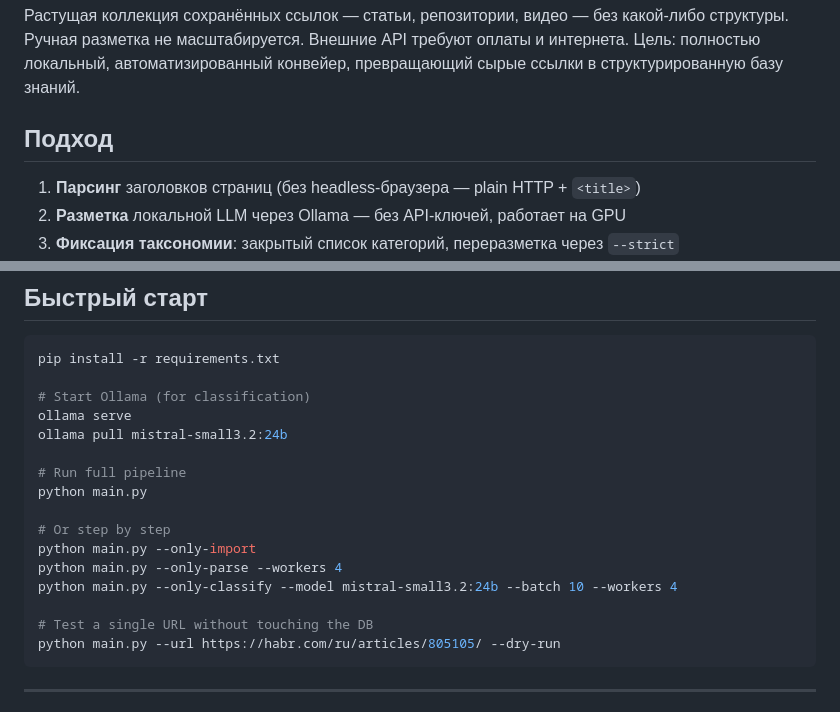
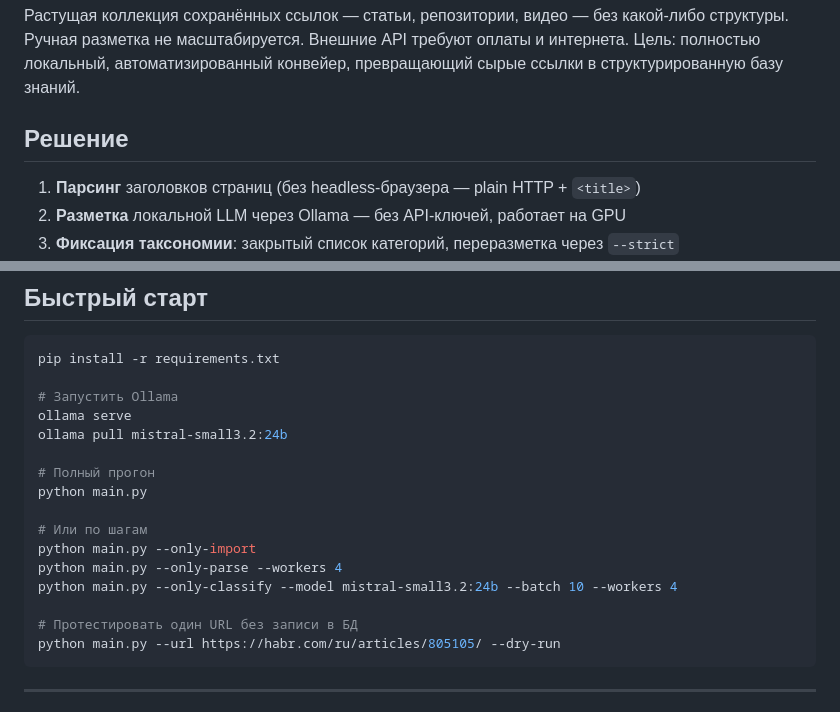
Before and after one commit to ioncat/web-page-classifier, a Markdown page: README.md, 2 parts joined by grey strips. GitHub-like rendering.

Commit message:
docs: fix bash comments to Russian, rename Подход to Решение, fix \n in Mermaid
- Translate bash block comments to Russian in README (Quick start section)
- Rename section "Подход" -> "Решение"
- Fix \n line breaks in Mermaid diagrams -> <br/> (models-compare.md)

Co-Authored-By: Claude Sonnet 4.5 <noreply@anthropic.com>

````diff
--- a/README.md
+++ b/README.md
@@ -8,7 +8,7 @@
 
 Растущая коллекция сохранённых ссылок — статьи, репозитории, видео — без какой-либо структуры. Ручная разметка не масштабируется. Внешние API требуют оплаты и интернета. Цель: полностью локальный, автоматизированный конвейер, превращающий сырые ссылки в структурированную базу знаний.
 
-## Подход
+## Решение
 
 1. **Парсинг** заголовков страниц (без headless-браузера — plain HTTP + `<title>`)
 2. **Разметка** локальной LLM через Ollama — без API-ключей, работает на GPU
@@ -135,19 +135,19 @@ flowchart TD
 ```bash
 pip install -r requirements.txt
 
-# Start Ollama (for classification)
+# Запустить Ollama
 ollama serve
 ollama pull mistral-small3.2:24b
 
-# Run full pipeline
+# Полный прогон
 python main.py
 
-# Or step by step
+# Или по шагам
 python main.py --only-import
 python main.py --only-parse --workers 4
 python main.py --only-classify --model mistral-small3.2:24b --batch 10 --workers 4
 
-# Test a single URL without touching the DB
+# Протестировать один URL без записи в БД
 python main.py --url https://habr.com/ru/articles/805105/ --dry-run
 ```
 
````
